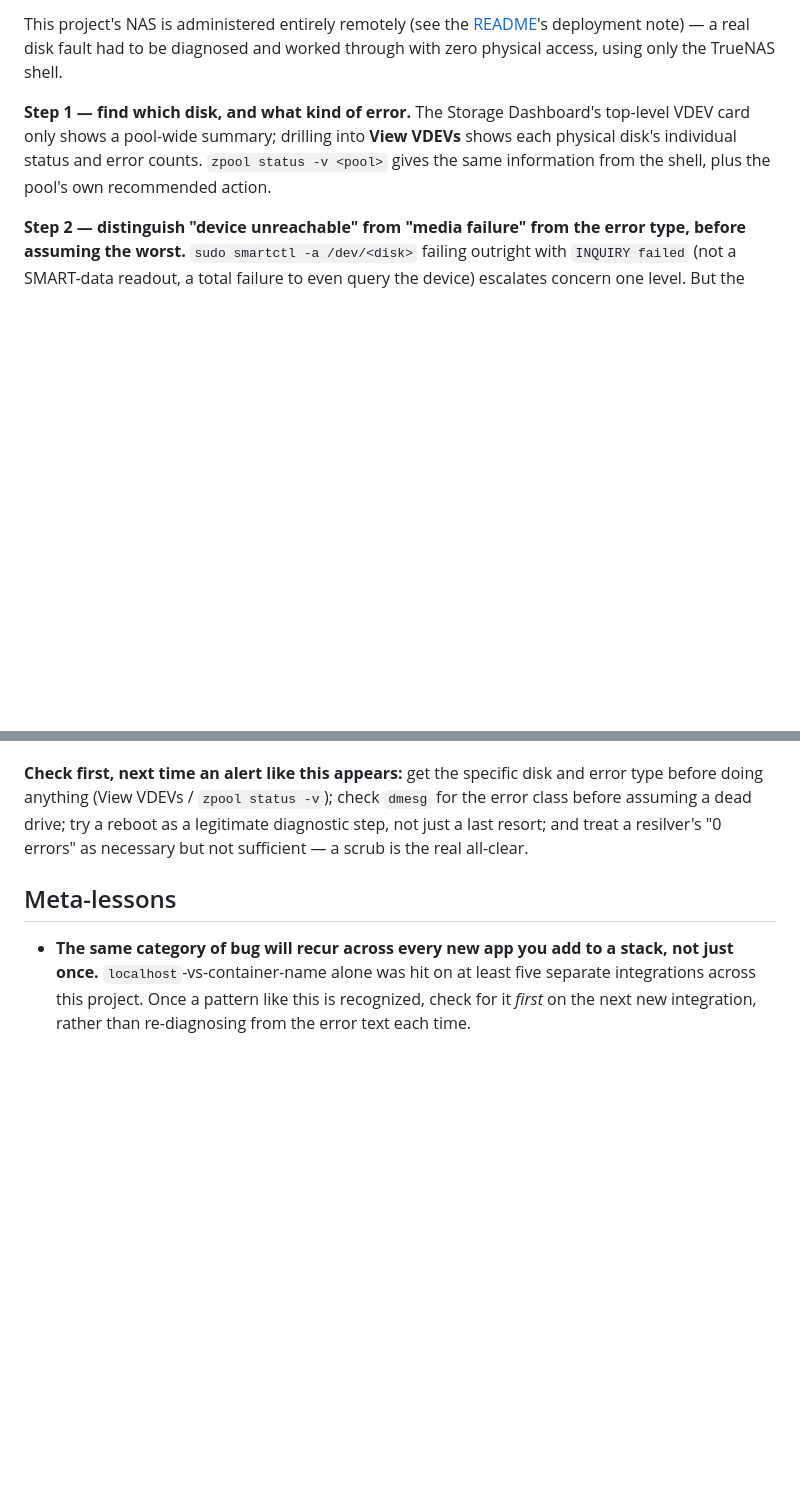
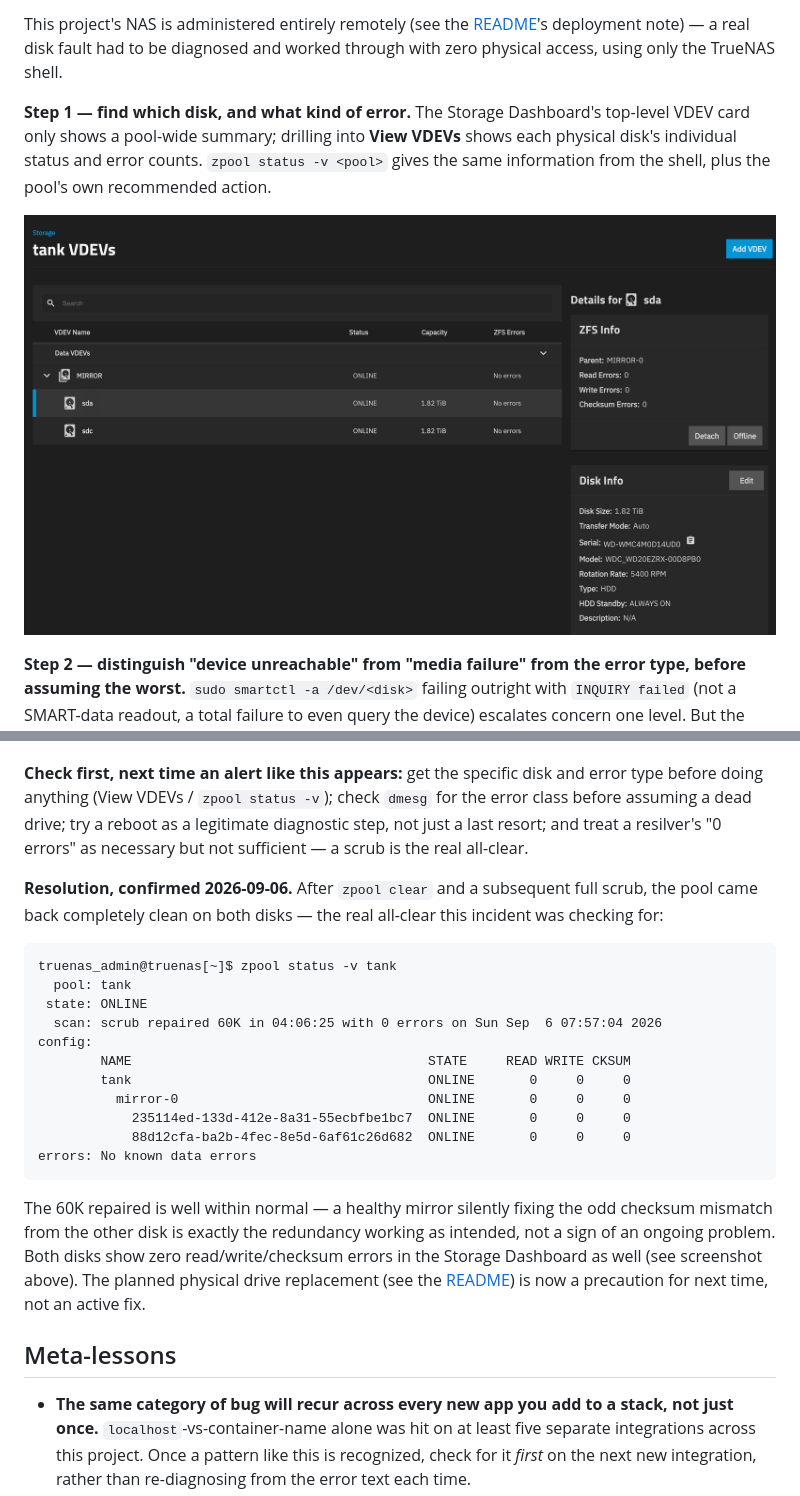
Before and after one commit to SShindow/self-hosted-homelab, a Markdown page: docs/troubleshooting.md, 2 parts joined by grey strips. GitHub-like rendering; pictures changed too: docs/img/troubleshooting-zfs-vdev-status.png (added); blank space fills up the shorter version.

Commit message:
docs(troubleshooting): add ZFS VDEV screenshot and post-scrub status output
Adds the Storage → tank VDEVs screenshot to section 7 (storage
diagnostics), and the zpool status -v output from the 2026-09-06
follow-up scrub confirming both mirror disks came back completely
clean (0 read/write/checksum errors) after zpool clear.

````diff
--- a/docs/troubleshooting.md
+++ b/docs/troubleshooting.md
@@ -84,6 +84,8 @@ This project's NAS is administered entirely remotely (see the [README](../README
 
 **Step 1 — find which disk, and what kind of error.** The Storage Dashboard's top-level VDEV card only shows a pool-wide summary; drilling into **View VDEVs** shows each physical disk's individual status and error counts. `zpool status -v <pool>` gives the same information from the shell, plus the pool's own recommended action.
 
+![Storage → tank VDEVs, per-disk read/write/checksum error counts](img/troubleshooting-zfs-vdev-status.png)
+
 **Step 2 — distinguish "device unreachable" from "media failure" from the error type, before assuming the worst.** `sudo smartctl -a /dev/<disk>` failing outright with `INQUIRY failed` (not a SMART-data readout, a total failure to even query the device) escalates concern one level. But the real diagnostic signal was in the kernel log:
 
 ```
@@ -98,6 +100,24 @@ A `hostbyte=DID_BAD_TARGET` result specifically means the SATA controller couldn
 
 **Check first, next time an alert like this appears:** get the specific disk and error type before doing anything (View VDEVs / `zpool status -v`); check `dmesg` for the error class before assuming a dead drive; try a reboot as a legitimate diagnostic step, not just a last resort; and treat a resilver's "0 errors" as necessary but not sufficient — a scrub is the real all-clear.
 
+**Resolution, confirmed 2026-09-06.** After `zpool clear` and a subsequent full scrub, the pool came back completely clean on both disks — the real all-clear this incident was checking for:
+
+```
+truenas_admin@truenas[~]$ zpool status -v tank
+  pool: tank
+ state: ONLINE
+  scan: scrub repaired 60K in 04:06:25 with 0 errors on Sun Sep  6 07:57:04 2026
+config:
+        NAME                                      STATE     READ WRITE CKSUM
+        tank                                      ONLINE       0     0     0
+          mirror-0                                ONLINE       0     0     0
+            235114ed-133d-412e-8a31-55ecbfbe1bc7  ONLINE       0     0     0
+            88d12cfa-ba2b-4fec-8e5d-6af61c26d682  ONLINE       0     0     0
+errors: No known data errors
+```
+
+The 60K repaired is well within normal — a healthy mirror silently fixing the odd checksum mismatch from the other disk is exactly the redundancy working as intended, not a sign of an ongoing problem. Both disks show zero read/write/checksum errors in the Storage Dashboard as well (see screenshot above). The planned physical drive replacement (see the [README](../README.md#hardware)) is now a precaution for next time, not an active fix.
+
 ## Meta-lessons
 
 - **The same category of bug will recur across every new app you add to a stack, not just once.** `localhost`-vs-container-name alone was hit on at least five separate integrations across this project. Once a pattern like this is recognized, check for it *first* on the next new integration, rather than re-diagnosing from the error text each time.
````
